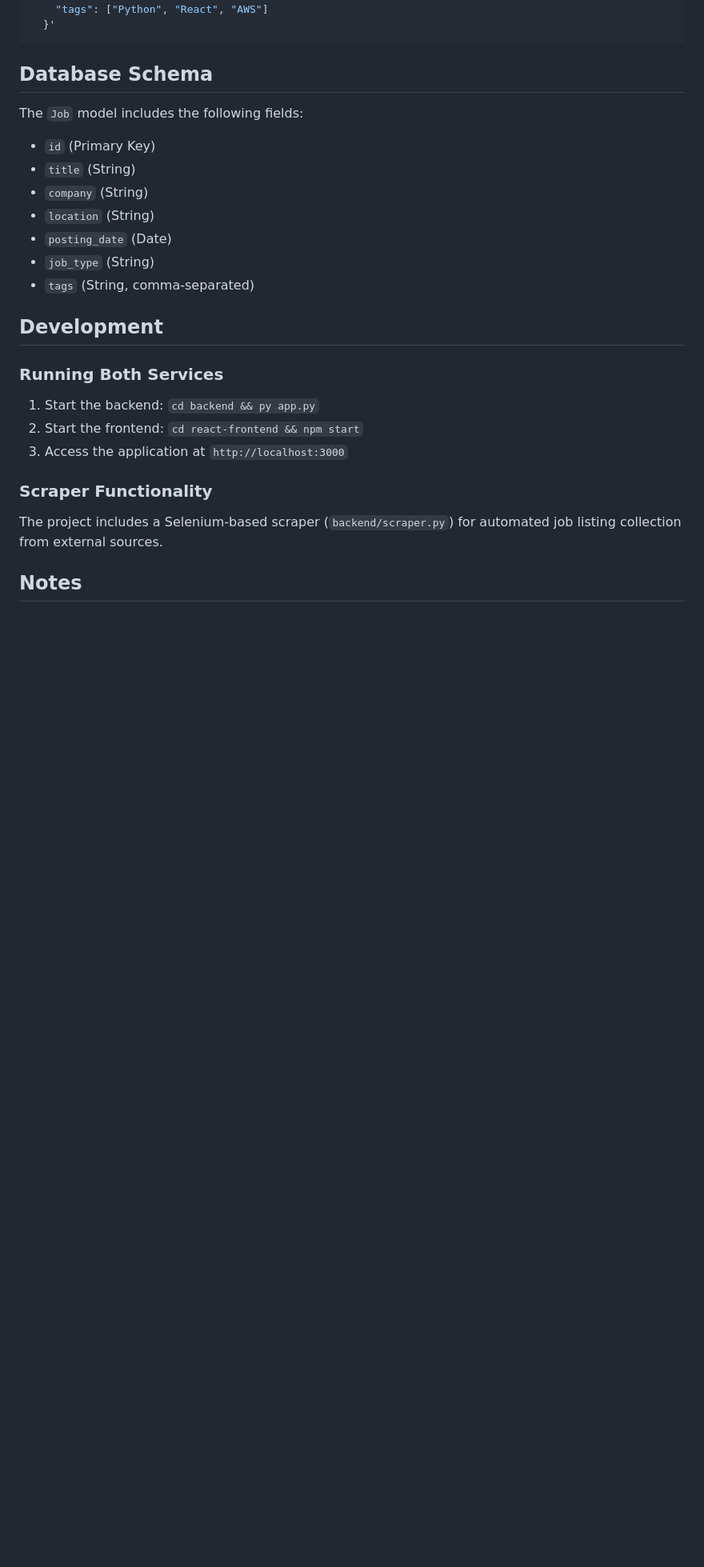
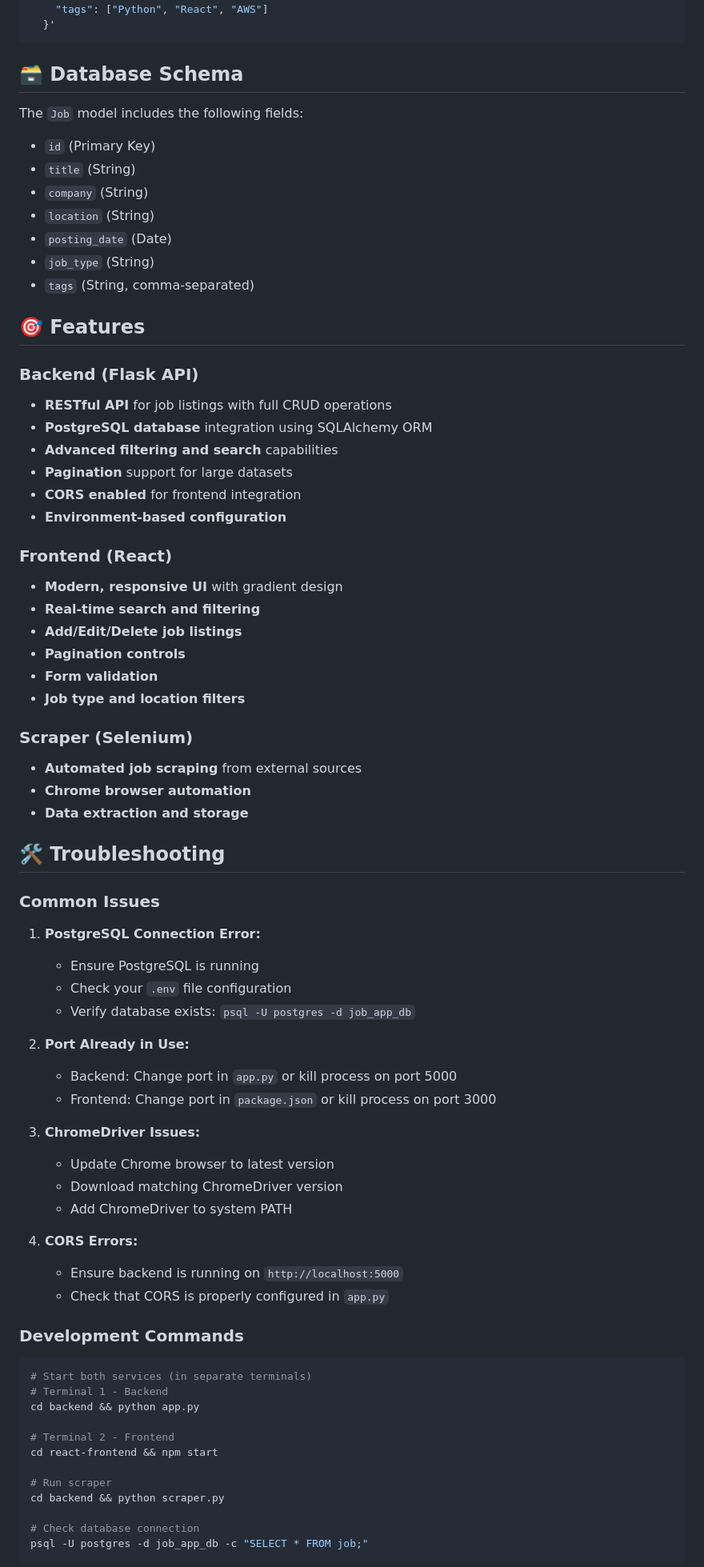
Before and after one commit to Aghashezi/Job_App_Project, a Markdown page: README.md, the part around one of its changes. Shown at 80% size. Drawn GitHub-style; blank space fills up the shorter version.

````diff
--- a/README.md
+++ b/README.md
@@ -132,7 +180,7 @@ curl -X POST http://localhost:5000/jobs \
   }'
 ```
 
-## Database Schema
+## 🗃️ Database Schema
 
 The `Job` model includes the following fields:
 - `id` (Primary Key)
@@ -143,14 +191,65 @@ The `Job` model includes the following fields:
 - `job_type` (String)
 - `tags` (String, comma-separated)
 
-## Development
+## 🎯 Features
 
-### Running Both Services
-1. Start the backend: `cd backend && py app.py`
-2. Start the frontend: `cd react-frontend && npm start`
-3. Access the application at `http://localhost:3000`
+### Backend (Flask API)
+- **RESTful API** for job listings with full CRUD operations
+- **PostgreSQL database** integration using SQLAlchemy ORM
+- **Advanced filtering and search** capabilities
+- **Pagination** support for large datasets
+- **CORS enabled** for frontend integration
+- **Environment-based configuration**
 
-### Scraper Functionality
-The project includes a Selenium-based scraper (`backend/scraper.py`) for automated job listing collection from external sources.
+### Frontend (React)
+- **Modern, responsive UI** with gradient design
+- **Real-time search and filtering**
+- **Add/Edit/Delete job listings**
+- **Pagination controls**
+- **Form validation**
+- **Job type and location filters**
 
-## Notes
+### Scraper (Selenium)
+- **Automated job scraping** from external sources
+- **Chrome browser automation**
+- **Data extraction and storage**
+
+## 🛠️ Troubleshooting
+
+### Common Issues
+
+1. **PostgreSQL Connection Error:**
+   - Ensure PostgreSQL is running
+   - Check your `.env` file configuration
+   - Verify database exists: `psql -U postgres -d job_app_db`
+
+2. **Port Already in Use:**
+   - Backend: Change port in `app.py` or kill process on port 5000
+   - Frontend: Change port in `package.json` or kill process on port 3000
+
+3. **ChromeDriver Issues:**
+   - Update Chrome browser to latest version
+   - Download matching ChromeDriver version
+   - Add ChromeDriver to system PATH
+
+4. **CORS Errors:**
+   - Ensure backend is running on `http://localhost:5000`
+   - Check that CORS is properly configured in `app.py`
+
+### Development Commands
+
+```bash
+# Start both services (in separate terminals)
+# Terminal 1 - Backend
+cd backend && python app.py
+
+# Terminal 2 - Frontend
+cd react-frontend && npm start
+
+# Run scraper
+cd backend && python scraper.py
+
+# Check database connection
+psql -U postgres -d job_app_db -c "SELECT * FROM job;"
+```
+
````
Also changed, not shown: other parts of README.md (+150 -77 lines).
